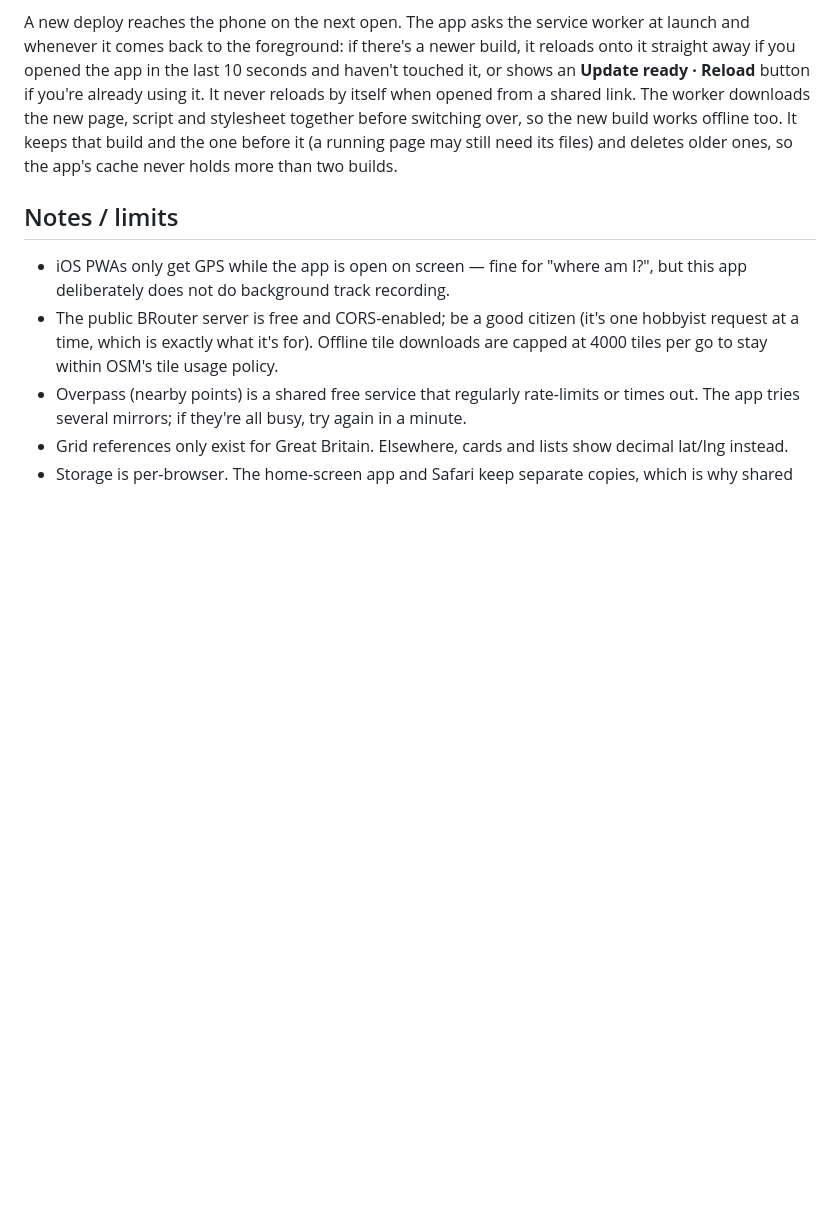
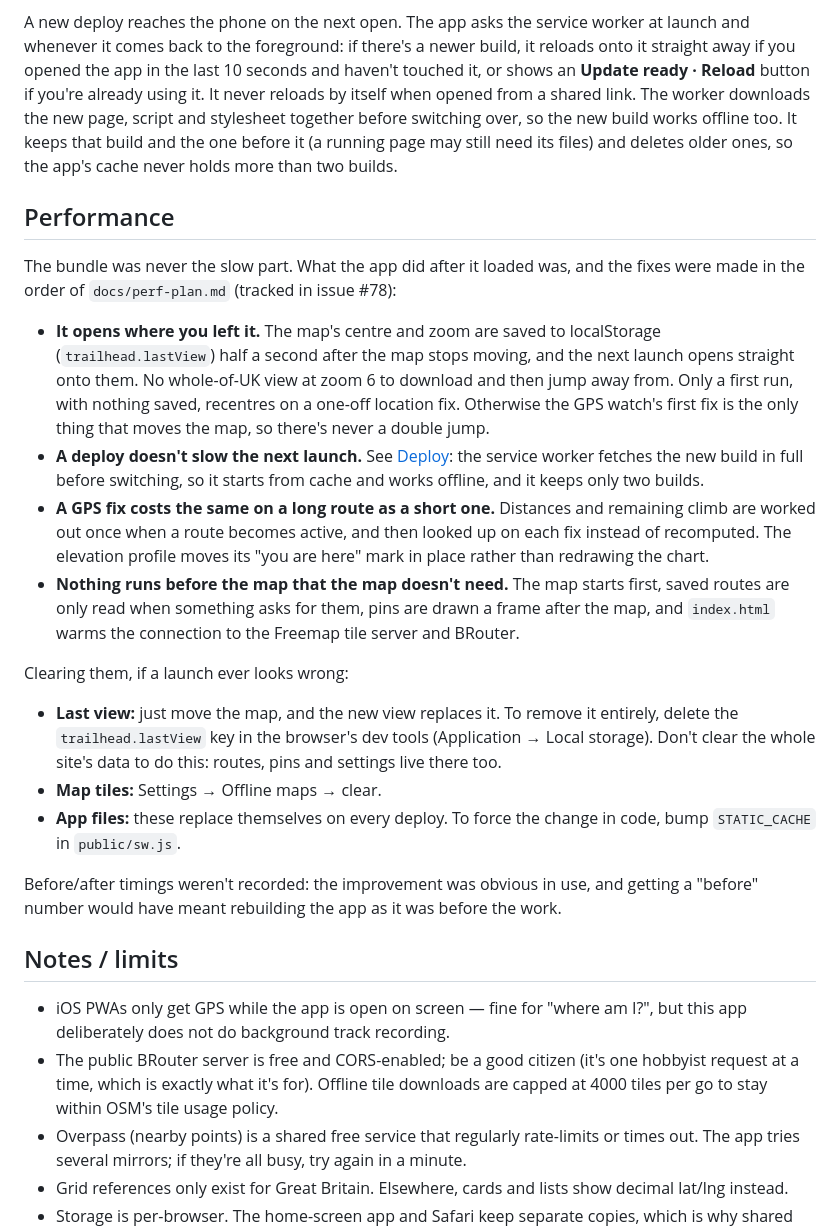
Before and after one commit to YuzhouTian/trailhead, a Markdown page: README.md, the part around the change. Rendered like a GitHub page; blank space fills up the shorter version.

Commit message:
Add a Performance section to the README
Says what the perf work changed, how to clear the last-view cache and
the service worker's caches, and why no before/after timings were kept.
Closes out PP5 of the performance plan without the measurements.

Co-Authored-By: Claude Opus 5.5 <noreply@anthropic.com>

```diff
--- a/README.md
+++ b/README.md
@@ -316,6 +316,40 @@ together before switching over, so the new build works offline too. It keeps
 that build and the one before it (a running page may still need its files) and deletes older
 ones, so the app's cache never holds more than two builds.
 
+## Performance
+
+The bundle was never the slow part. What the app did after it loaded was, and the fixes
+were made in the order of `docs/perf-plan.md` (tracked in issue #78):
+
+- **It opens where you left it.** The map's centre and zoom are saved to localStorage
+  (`trailhead.lastView`) half a second after the map stops moving, and the next launch opens
+  straight onto them. No whole-of-UK view at zoom 6 to download and then jump away from.
+  Only a first run, with nothing saved, recentres on a one-off location fix. Otherwise the
+  GPS watch's first fix is the only thing that moves the map, so there's never a double jump.
+- **A deploy doesn't slow the next launch.** See [Deploy](#deploy): the service worker
+  fetches the new build in full before switching, so it starts from cache and works offline,
+  and it keeps only two builds.
+- **A GPS fix costs the same on a long route as a short one.** Distances and remaining
+  climb are worked out once when a route becomes active, and then looked up on each fix
+  instead of recomputed. The elevation profile moves its "you are here" mark in place
+  rather than redrawing the chart.
+- **Nothing runs before the map that the map doesn't need.** The map starts first, saved
+  routes are only read when something asks for them, pins are drawn a frame after the map,
+  and `index.html` warms the connection to the Freemap tile server and BRouter.
+
+Clearing them, if a launch ever looks wrong:
+
+- **Last view:** just move the map, and the new view replaces it. To remove it entirely,
+  delete the `trailhead.lastView` key in the browser's dev tools (Application → Local
+  storage). Don't clear the whole site's data to do this: routes, pins and settings live
+  there too.
+- **Map tiles:** Settings → Offline maps → clear.
+- **App files:** these replace themselves on every deploy. To force the change in code,
+  bump `STATIC_CACHE` in `public/sw.js`.
+
+Before/after timings weren't recorded: the improvement was obvious in use, and getting
+a "before" number would have meant rebuilding the app as it was before the work.
+
 ## Notes / limits
 
 - iOS PWAs only get GPS while the app is open on screen — fine for "where am I?", but this
```
